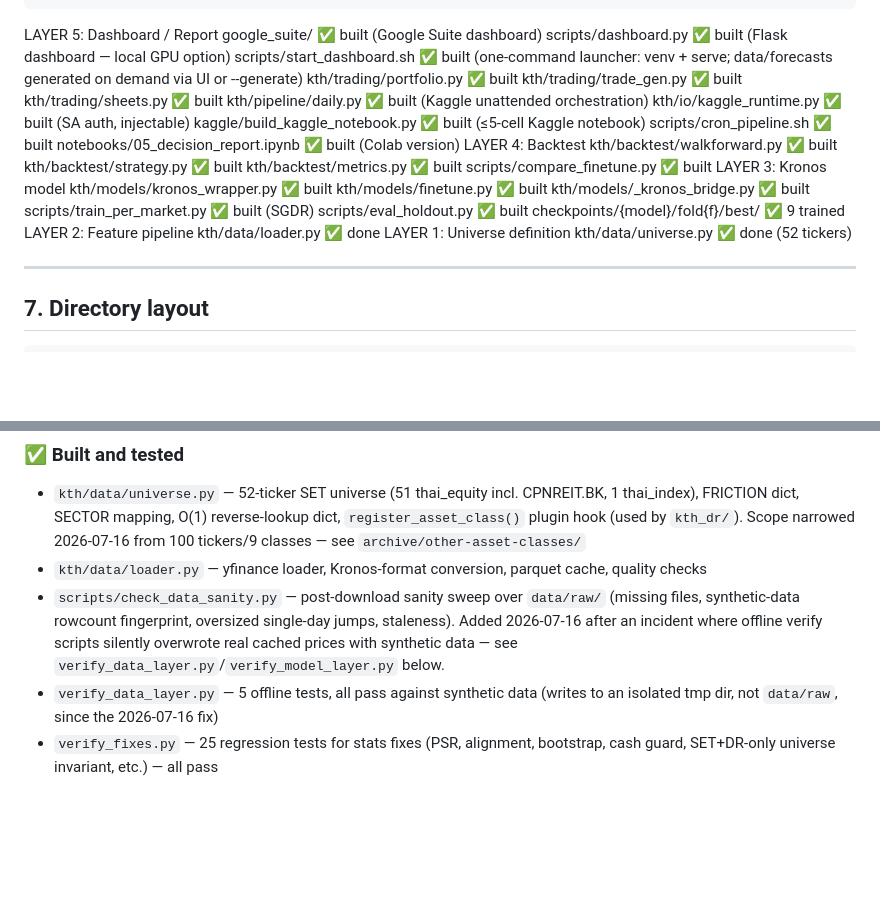
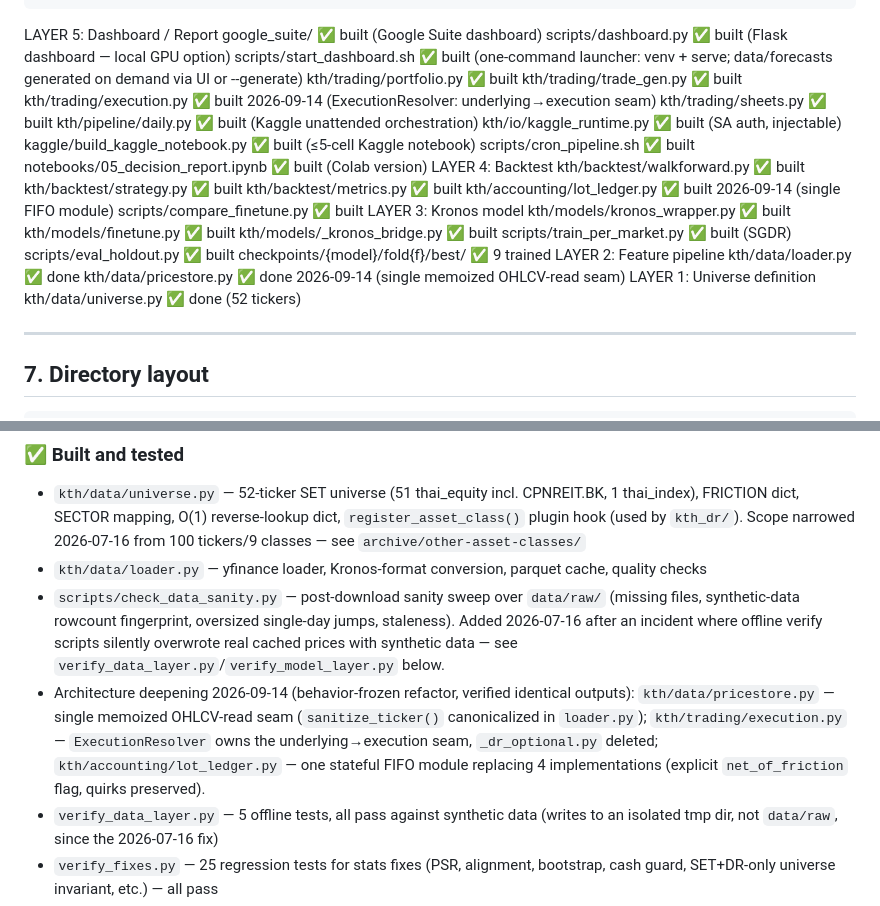
Before and after one commit to Yutwizard/Kronos_Thai_Retail, a Markdown page: PROJECT_STRUCTURE.md, 2 parts joined by grey strips. GitHub-like rendering; blank space fills up the shorter version.

Commit message:
docs: reflect 2026-09-14 architecture deepening (pricestore, execution, lot_ledger)

```diff
--- a/PROJECT_STRUCTURE.md
+++ b/PROJECT_STRUCTURE.md
@@ -171,6 +171,7 @@ LAYER 5: Dashboard / Report   google_suite/                          ✅ built (
                                  scripts/start_dashboard.sh              ✅ built (one-command launcher: venv + serve; data/forecasts generated on demand via UI or --generate)
                                  kth/trading/portfolio.py                ✅ built
                                  kth/trading/trade_gen.py                ✅ built
+                                 kth/trading/execution.py                ✅ built 2026-09-14 (ExecutionResolver: underlying→execution seam)
                                  kth/trading/sheets.py                   ✅ built
                                  kth/pipeline/daily.py                   ✅ built (Kaggle unattended orchestration)
                                  kth/io/kaggle_runtime.py                ✅ built (SA auth, injectable)
@@ -180,6 +181,7 @@ LAYER 5: Dashboard / Report   google_suite/                          ✅ built (
 LAYER 4: Backtest             kth/backtest/walkforward.py            ✅ built
                                 kth/backtest/strategy.py               ✅ built
                                 kth/backtest/metrics.py                 ✅ built
+                                kth/accounting/lot_ledger.py            ✅ built 2026-09-14 (single FIFO module)
                                 scripts/compare_finetune.py            ✅ built
 LAYER 3: Kronos model         kth/models/kronos_wrapper.py           ✅ built
                                 kth/models/finetune.py                  ✅ built
@@ -188,6 +190,7 @@ LAYER 3: Kronos model         kth/models/kronos_wrapper.py           ✅ built
                                 scripts/eval_holdout.py                 ✅ built
                                 checkpoints/{model}/fold{f}/best/       ✅ 9 trained
 LAYER 2: Feature pipeline     kth/data/loader.py                       ✅ done
+                                kth/data/pricestore.py                   ✅ done 2026-09-14 (single memoized OHLCV-read seam)
 LAYER 1: Universe definition  kth/data/universe.py                     ✅ done (52 tickers)
 
 ---
@@ -476,6 +479,7 @@ If our strategy doesn't beat both after frictions, we say so plainly.
 - `kth/data/universe.py` — 52-ticker SET universe (51 thai_equity incl. CPNREIT.BK, 1 thai_index), FRICTION dict, SECTOR mapping, O(1) reverse-lookup dict, `register_asset_class()` plugin hook (used by `kth_dr/`). Scope narrowed 2026-07-16 from 100 tickers/9 classes — see `archive/other-asset-classes/`
 - `kth/data/loader.py` — yfinance loader, Kronos-format conversion, parquet cache, quality checks
 - `scripts/check_data_sanity.py` — post-download sanity sweep over `data/raw/` (missing files, synthetic-data rowcount fingerprint, oversized single-day jumps, staleness). Added 2026-07-16 after an incident where offline verify scripts silently overwrote real cached prices with synthetic data — see `verify_data_layer.py`/`verify_model_layer.py` below.
+- Architecture deepening 2026-09-14 (behavior-frozen refactor, verified identical outputs): `kth/data/pricestore.py` — single memoized OHLCV-read seam (`sanitize_ticker()` canonicalized in `loader.py`); `kth/trading/execution.py` — `ExecutionResolver` owns the underlying→execution seam, `_dr_optional.py` deleted; `kth/accounting/lot_ledger.py` — one stateful FIFO module replacing 4 implementations (explicit `net_of_friction` flag, quirks preserved).
 - `verify_data_layer.py` — 5 offline tests, all pass against synthetic data (writes to an isolated tmp dir, not `data/raw`, since the 2026-07-16 fix)
 - `verify_fixes.py` — 25 regression tests for stats fixes (PSR, alignment, bootstrap, cash guard, SET+DR-only universe invariant, etc.) — all pass
 - `verify_kaggle_runtime.py` — 20 tests for Kaggle auth + pipeline orchestration (idempotency, capital reset, trade edits, BKK clock, failure path) — all pass
```
Also changed, not shown: AGENTS.md (+14 -0 lines).
